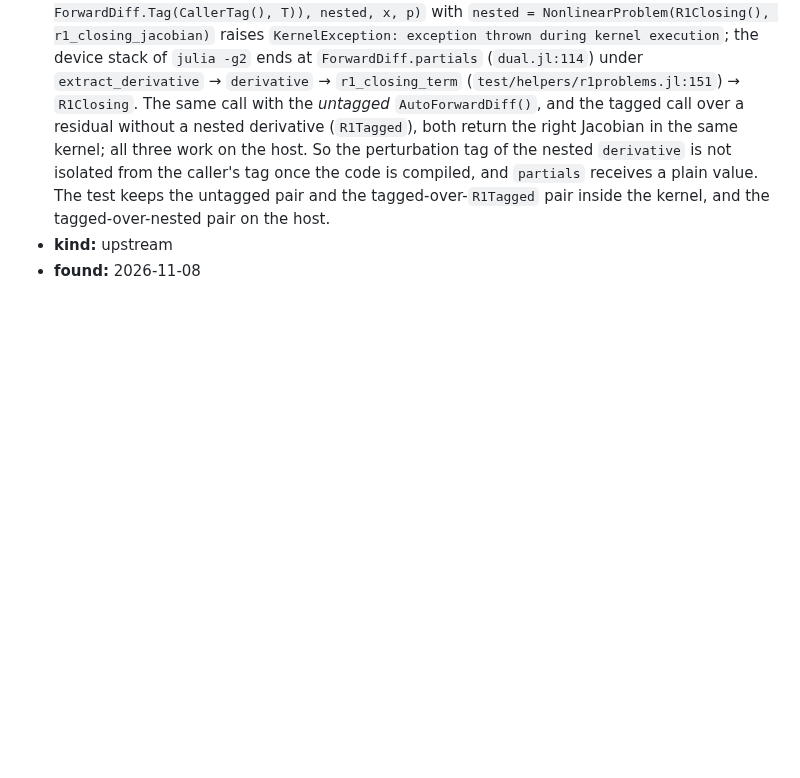
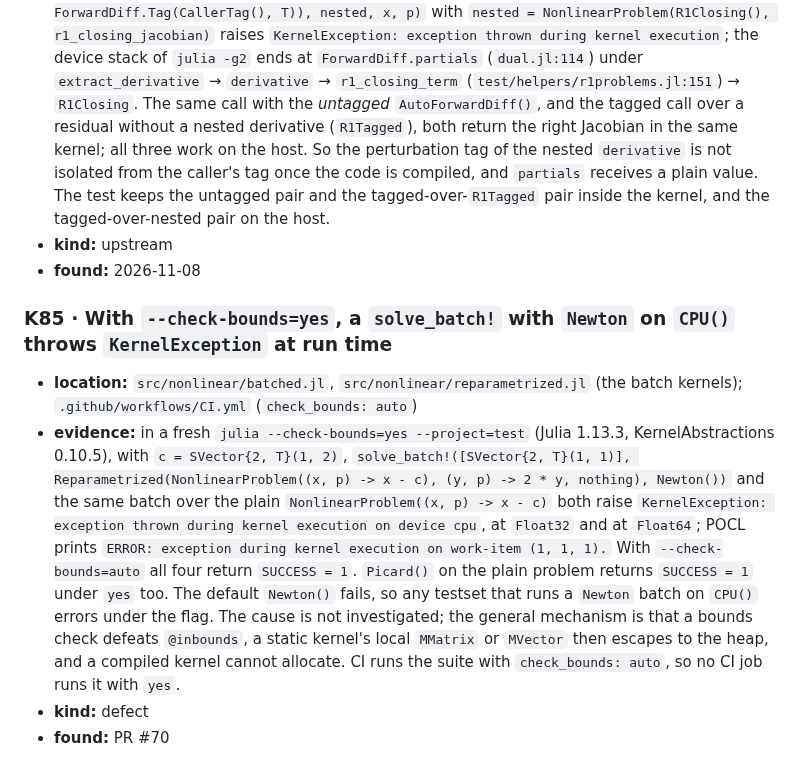
Before and after one commit to JuliaGNI/GeometricSolvers.jl, a Markdown page: KNOWN_ISSUES.md, the part around the change. GitHub-like rendering; blank space fills up the shorter version.

```diff
--- a/KNOWN_ISSUES.md
+++ b/KNOWN_ISSUES.md
@@ -453,3 +453,22 @@
   tagged-over-nested pair on the host.
 - **kind:** upstream
 - **found:** 2026-11-08
+
+### K85 · With `--check-bounds=yes`, a `solve_batch!` with `Newton` on `CPU()` throws `KernelException` at run time
+
+- **location:** `src/nonlinear/batched.jl`, `src/nonlinear/reparametrized.jl` (the batch kernels);
+  `.github/workflows/CI.yml` (`check_bounds: auto`)
+- **evidence:** in a fresh `julia --check-bounds=yes --project=test` (Julia 1.13.3,
+  KernelAbstractions 0.10.5), with `c = SVector{2, T}(1, 2)`,
+  `solve_batch!([SVector{2, T}(1, 1)], Reparametrized(NonlinearProblem((x, p) -> x - c), (y, p) -> 2 * y, nothing), Newton())`
+  and the same batch over the plain `NonlinearProblem((x, p) -> x - c)` both raise
+  `KernelException: exception thrown during kernel execution on device cpu`, at `Float32` and at
+  `Float64`; POCL prints `ERROR: exception during kernel execution on work-item (1, 1, 1).`
+  With `--check-bounds=auto` all four return `SUCCESS = 1`. `Picard()` on the plain problem
+  returns `SUCCESS = 1` under `yes` too. The default `Newton()` fails, so any testset that runs a
+  `Newton` batch on `CPU()` errors under the flag. The cause is not investigated; the general
+  mechanism is that a bounds check defeats `@inbounds`, a static kernel's local `MMatrix` or
+  `MVector` then escapes to the heap, and a compiled kernel cannot allocate. CI runs the suite
+  with `check_bounds: auto`, so no CI job runs it with `yes`.
+- **kind:** defect
+- **found:** PR #70
```
Also changed, not shown: CHANGELOG.md (+33 -18 lines).
